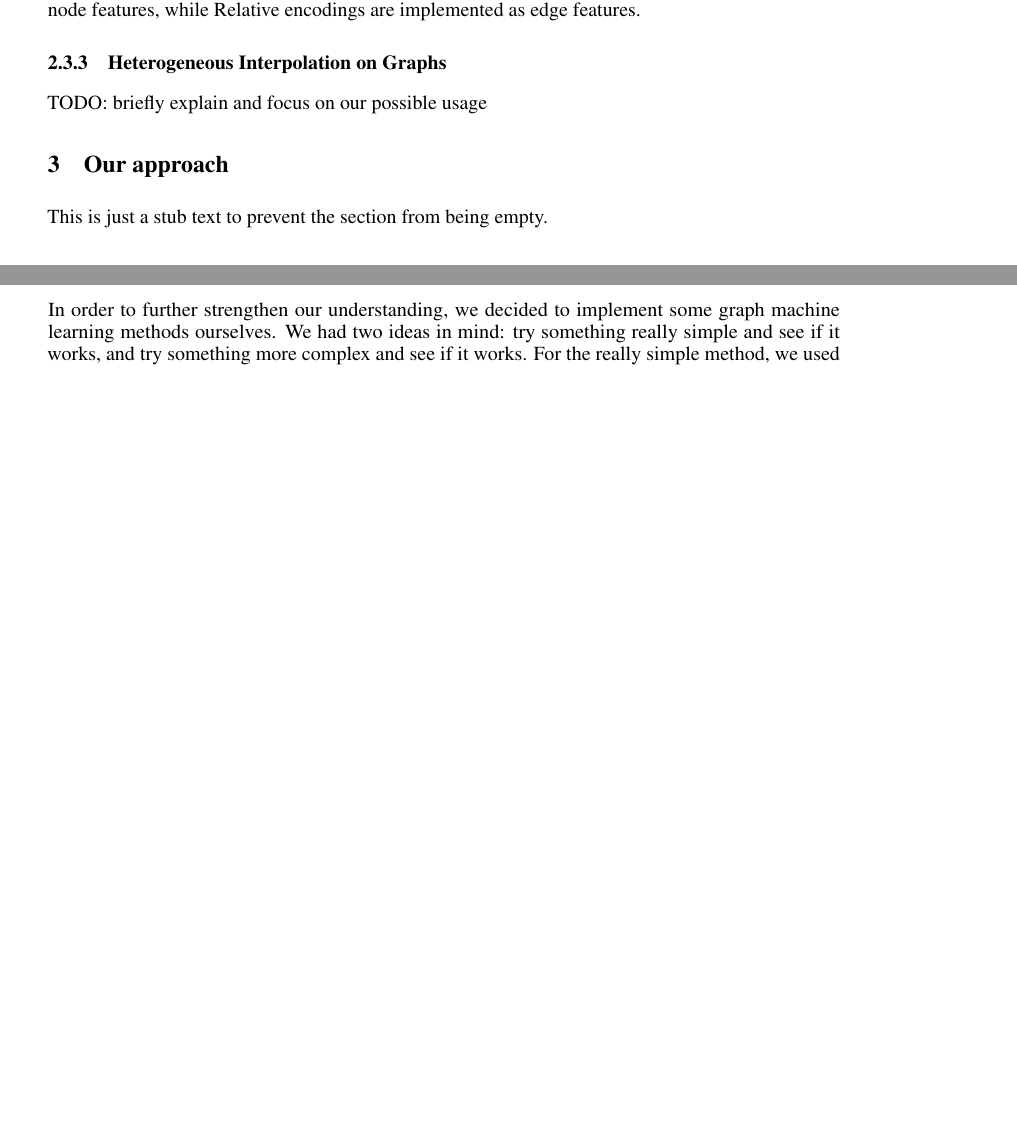
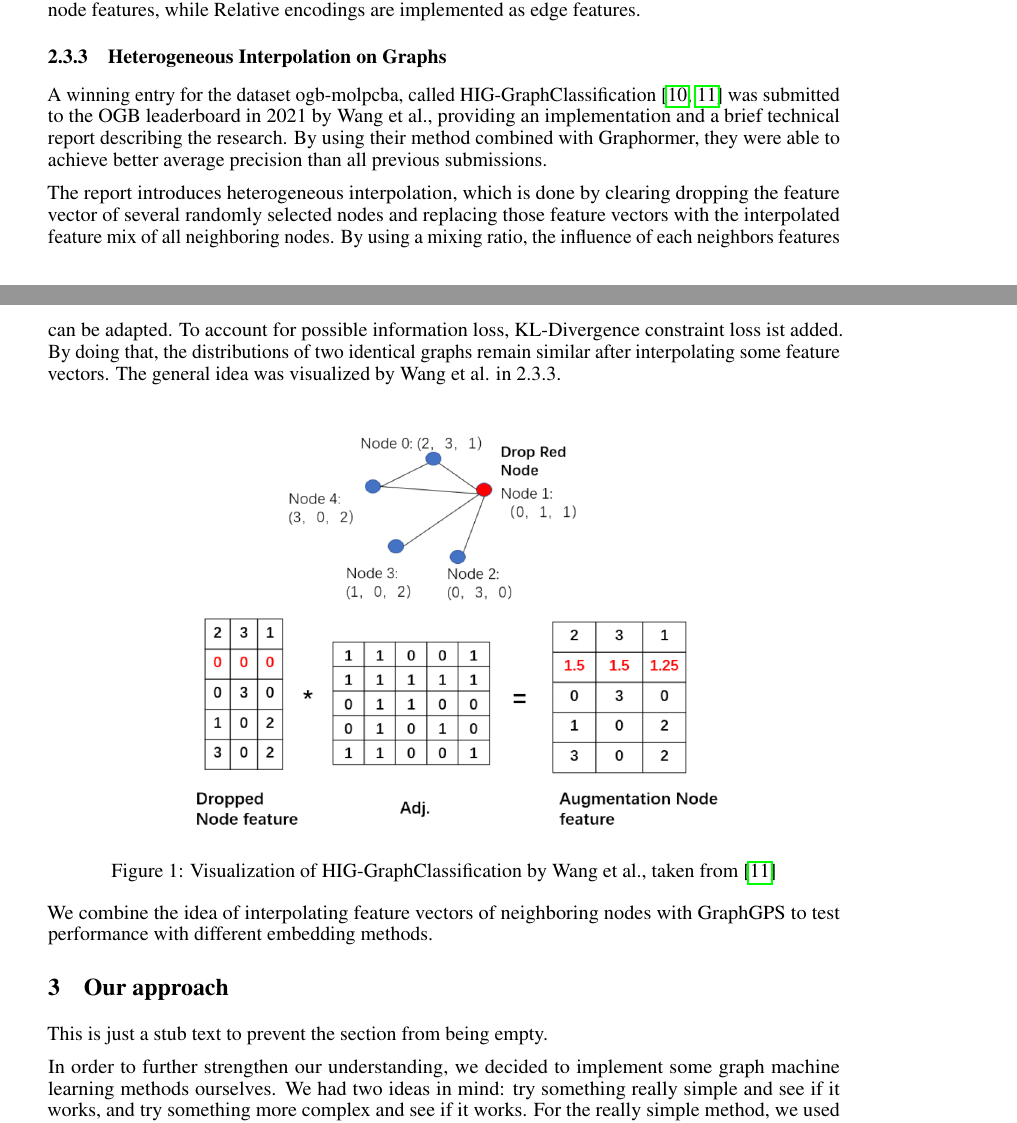
Before and after one commit to Jast38/ml-mol-sciences-report, a LaTeX paper (ml-mol-sciences-report.tex, which reads tex/related_work.tex): two parts of pages 3 and 4 of 5, joined at a grey line, cut so that both start at the same text, the shorter picture padded with empty space. Compiled offline with pdfLaTeX.

Commit message:
added hig section

```diff
--- a/tex/related_work.tex
+++ b/tex/related_work.tex
@@ -50,4 +50,16 @@ GraphGPS serves as a preprocessor for the actual model learning on the dataset.
 The authors categorized structural and positional information into two types since the distance between nodes, although indicating the graph's structure, is insufficient to capture structural similarities. They incorporated this information by utilizing structural and positional encodings (SE and PE), which are divided into Local, Global, and Relative categories. Local and Global encodings are implemented as node features, while Relative encodings are implemented as edge features.
 
 \subsubsection{Heterogeneous Interpolation on Graphs}
-TODO: briefly explain and focus on our possible usage
+A winning entry for the dataset ogb-molpcba, called HIG-GraphClassification~\cite{tencenc2021Hig,tencenc2021HigPaper} was submitted to the OGB leaderboard in 2021 by Wang et al., providing an implementation and a brief technical report describing the research. By using their method combined with Graphormer, they were able to achieve better average precision than all previous submissions.
+
+The report introduces heterogeneous interpolation, which is done by clearing dropping the feature vector of several randomly selected nodes and replacing those feature vectors with the interpolated feature mix of all neighboring nodes.
+By using a mixing ratio, the influence of each neighbors features can be adapted. To account for possible information loss, KL-Divergence constraint loss ist added. By doing that, the distributions of two identical graphs remain similar after interpolating some feature vectors. The general idea was visualized by Wang et al. in \ref*{hig_figure}.
+
+\begin{figure}[h!]
+    \centering
+    \includegraphics[scale=0.3]{tex/res/hig_figure.png}
+    \label{hig_figure}
+    \caption{Visualization of HIG-GraphClassification by Wang et al., taken from~\cite{tencenc2021HigPaper}}
+\end{figure}
+
+We combine the idea of interpolating feature vectors of neighboring nodes with GraphGPS to test performance with different embedding methods.
```
Also changed, not shown: refs.bib (+20 -0 lines), tex/res/hig_figure.png (added).
